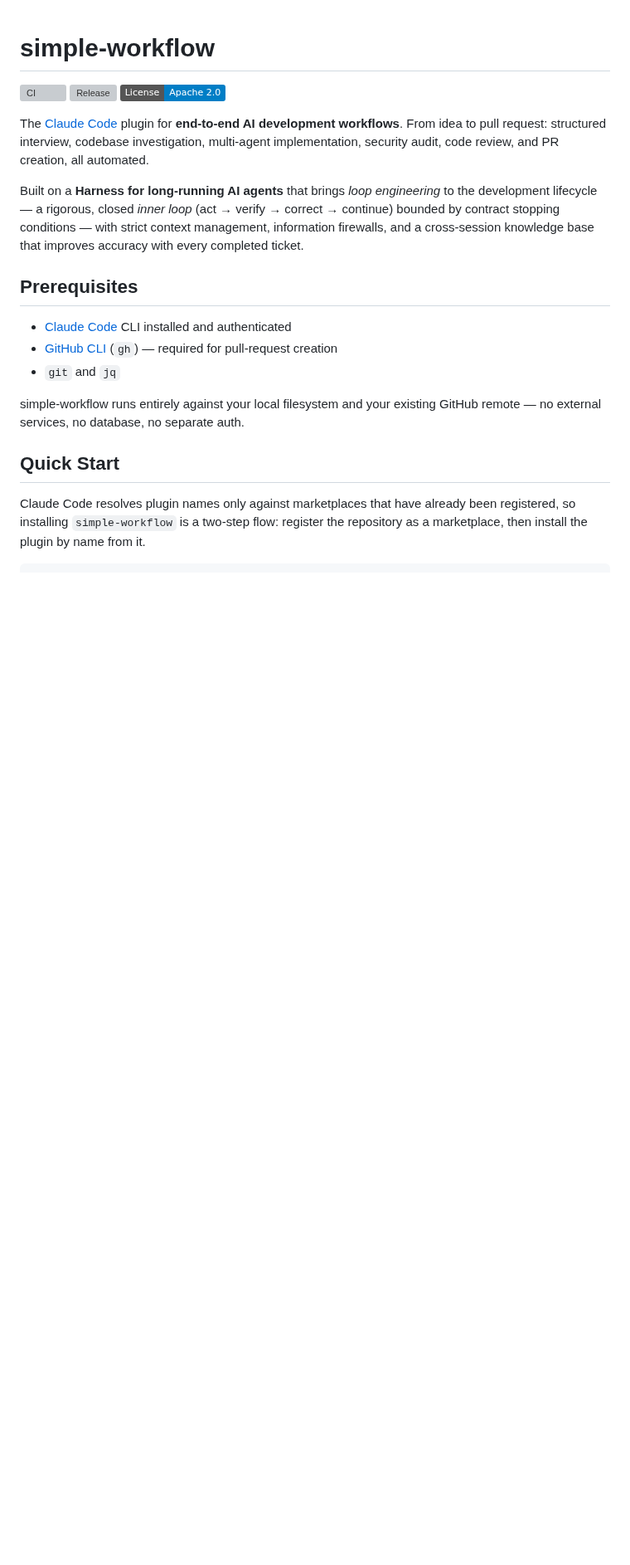
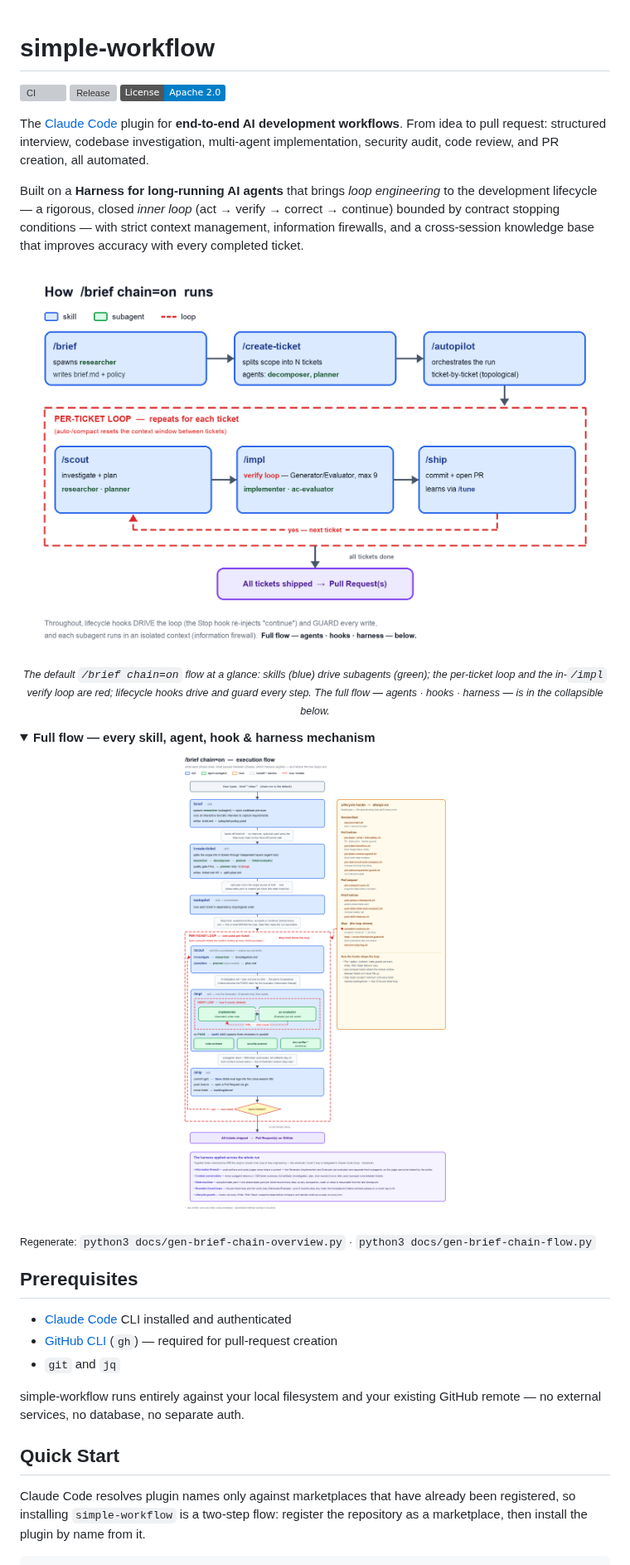
Before and after one commit to aimsise/simple-workflow, a Markdown page: README.md, the part around the change. Shown at 83% size. Rendered like a GitHub page; pictures changed too: docs/brief-chain-flow.png (added), docs/brief-chain-overview.png (added); folded sections open; badges without logos; blank space fills up the shorter version; grey boxes are pictures that could not be loaded.

Commit message:
docs(readme): add glanceable + detailed brief chain=on flow diagrams (light/dark)
Visualize the default /brief chain=on path below the README opening
paragraph, tuned for how the README actually renders on GitHub:
- inline: a short, large-text OVERVIEW (phases + the per-ticket loop and
  the in-/impl verify loop) that stays readable at GitHub's ~860px width
- collapsed under <details>: the FULL flow with every skill, agent, hook,
  inter-phase handoff/harness note, and a harness-mechanism summary
- both served via <picture> + prefers-color-scheme so they adapt to
  GitHub light/dark mode instead of glaring as a white block

Loops are named PER-TICKET LOOP / VERIFY LOOP (not OUTER/INNER) to avoid
colliding with loop engineering's scheduler 'outer' loop, which the
plugin delegates to Claude Code (/loop, /schedule).

Diagrams are Pillow-generated; the generators are committed beside the
PNGs for regeneration. Glyphs are restricted to ASCII + safe arrows and
on-line labels use opaque backgrounds, so no tofu boxes or overlaps.
Verified by rendering at 860px (light + dark); path-consistency 144/144.

Co-Authored-By: Claude Opus 4.8 (1M context) <noreply@anthropic.com>

```diff
--- a/README.md
+++ b/README.md
@@ -7,6 +7,29 @@
 The [Claude Code](https://docs.anthropic.com/en/docs/claude-code) plugin for **end-to-end AI development workflows**. From idea to pull request: structured interview, codebase investigation, multi-agent implementation, security audit, code review, and PR creation, all automated.
 
 Built on a **Harness for long-running AI agents** that brings *loop engineering* to the development lifecycle — a rigorous, closed *inner loop* (act → verify → correct → continue) bounded by contract stopping conditions — with strict context management, information firewalls, and a cross-session knowledge base that improves accuracy with every completed ticket.
+
+<p align="center">
+  <picture>
+    <source media="(prefers-color-scheme: dark)" srcset="docs/brief-chain-overview-dark.png">
+    <img src="docs/brief-chain-overview.png" alt="How /brief chain=on runs: /brief then /create-ticket then /autopilot, then a per-ticket loop of /scout, /impl (with an inner verify loop) and /ship, ending in pull requests" width="860">
+  </picture>
+  <br>
+  <sub><i>The default <code>/brief chain=on</code> flow at a glance: skills (blue) drive subagents (green); the per-ticket loop and the in-<code>/impl</code> verify loop are red; lifecycle hooks drive and guard every step. The full flow — agents · hooks · harness — is in the collapsible below.</i></sub>
+</p>
+
+<details>
+<summary><b>Full flow — every skill, agent, hook &amp; harness mechanism</b></summary>
+
+<p align="center">
+  <picture>
+    <source media="(prefers-color-scheme: dark)" srcset="docs/brief-chain-flow-dark.png">
+    <img src="docs/brief-chain-flow.png" alt="Detailed /brief chain=on execution flow: each phase's work, subagents and artifacts; the handoff and harness applied between phases; the lifecycle hooks; the per-ticket and verify loops; and a summary of the harness mechanisms" width="860">
+  </picture>
+</p>
+
+<sub>Regenerate: <code>python3 docs/gen-brief-chain-overview.py</code> · <code>python3 docs/gen-brief-chain-flow.py</code></sub>
+
+</details>
 
 ## Prerequisites
 
```
Also changed, not shown: docs/brief-chain-flow-dark.png (added), docs/brief-chain-overview-dark.png (added), 2 other files.
